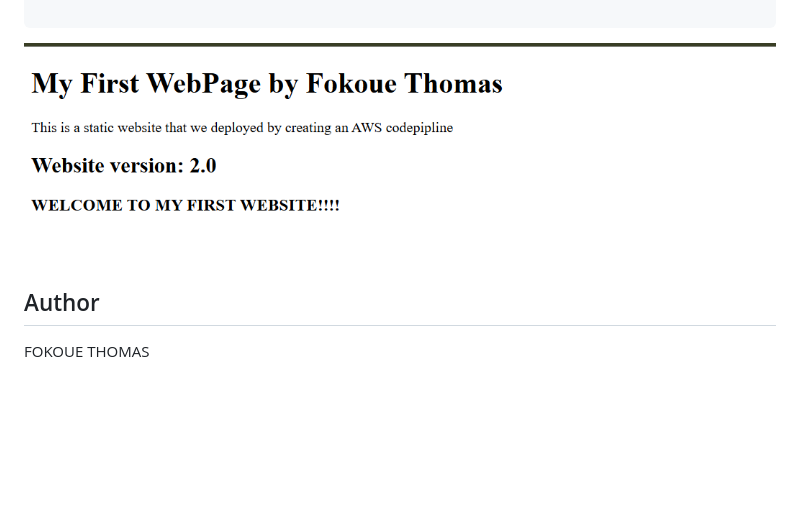
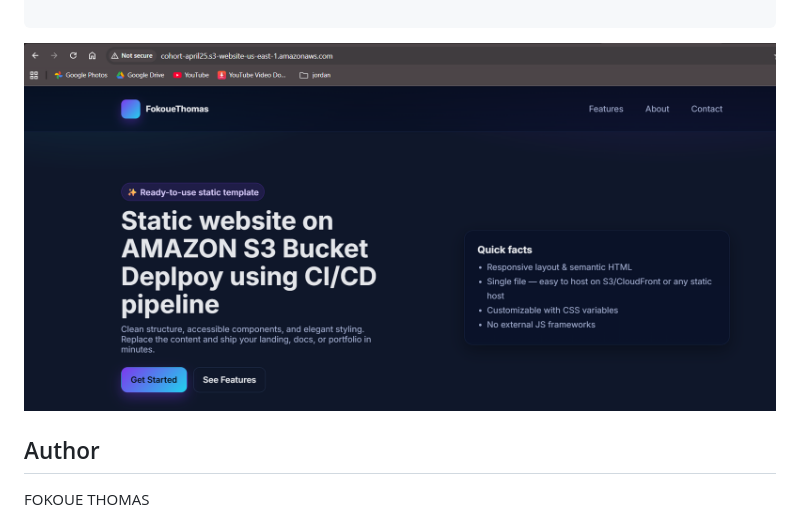
Before and after one commit to Fokoue22/2stage-pipeline-with-s3deploy, a Markdown page: README.md, the part around the change. Rendered like a GitHub page; pictures changed too: images/website-reume.png (added); blank space fills up the shorter version.

````diff
--- a/README.md
+++ b/README.md
@@ -60,7 +60,7 @@ Here, we can see that we'are deniet permission to see the contain of our index.h
 }
 
 ```
-![Alt text](images/website.png)
+![Alt text](images/website-reume.png)
 
 ## Author
 FOKOUE THOMAS
````
